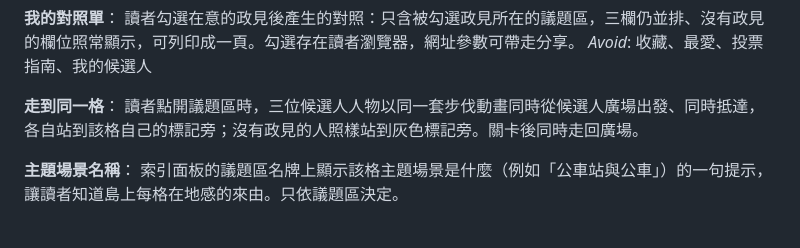
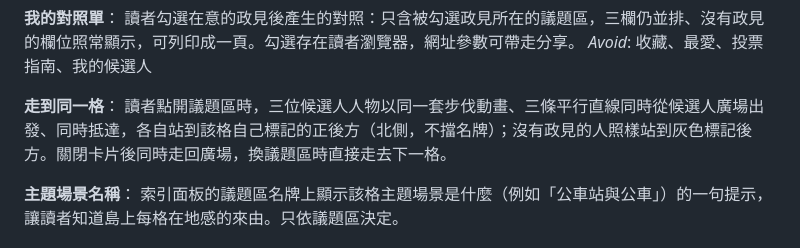
Before and after one commit to kcchien/tc-policy-island, a Markdown page: GLOSSARY.md, the part around the change. Drawn GitHub-style.

Commit message:
詞彙表：走到同一格依實作改為標記正後方與平行直線
Co-Authored-By: Claude Fable 5.1 <noreply@anthropic.com>

```diff
--- a/GLOSSARY.md
+++ b/GLOSSARY.md
@@ -184,7 +184,7 @@ _Avoid_: 留言、許願、投稿、爆料
 _Avoid_: 收藏、最愛、投票指南、我的候選人
 
 **走到同一格**：
-讀者點開議題區時，三位候選人人物以同一套步伐動畫同時從候選人廣場出發、同時抵達，各自站到該格自己的標記旁；沒有政見的人照樣站到灰色標記旁。關卡後同時走回廣場。
+讀者點開議題區時，三位候選人人物以同一套步伐動畫、三條平行直線同時從候選人廣場出發、同時抵達，各自站到該格自己標記的正後方（北側，不擋名牌）；沒有政見的人照樣站到灰色標記後方。關閉卡片後同時走回廣場，換議題區時直接走去下一格。
 
 **主題場景名稱**：
 索引面板的議題區名牌上顯示該格主題場景是什麼（例如「公車站與公車」）的一句提示，讓讀者知道島上每格在地感的來由。只依議題區決定。
```
